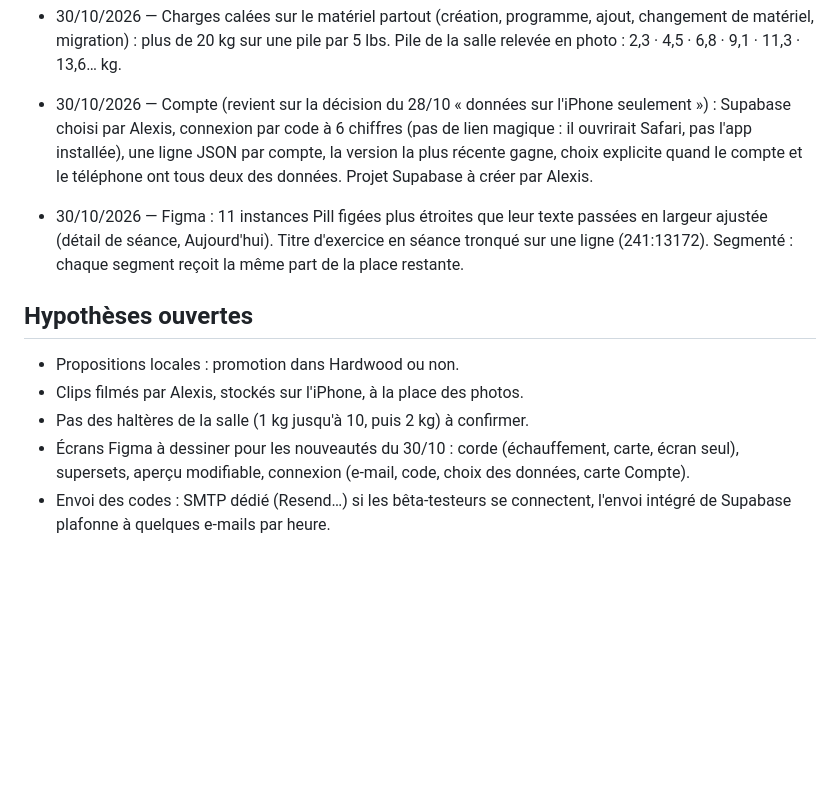
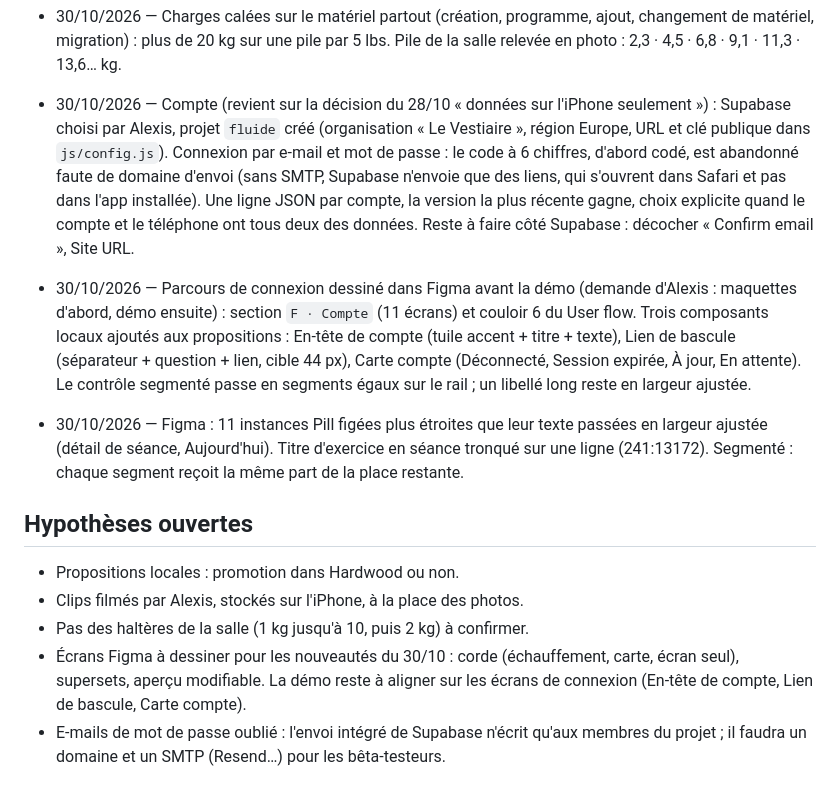
Before and after one commit to alexisdesplas/fluide, a Markdown page: memoire.md, the part around the change. GitHub-like rendering; blank space fills up the shorter version.

Commit message:
Mémoire : projet Supabase créé, connexion par mot de passe, parcours de connexion dessiné dans Figma
Co-Authored-By: Claude Fable 5.1 <noreply@anthropic.com>

```diff
--- a/memoire.md
+++ b/memoire.md
@@ -51,12 +51,13 @@ App perso de musculation (PWA iPhone) pilotée par le **Système Fluide** (skill
 - 30/10/2026 — Supersets / trisets : « Lier » entre deux exercices (séance type, aperçu du programme, séance en cours), 3 au plus, sans repos entre eux, repos du dernier après le tour. Le programme propose un enchaînement Classique / Supersets / Trisets (muscles opposés d'abord, premier gros exercice seul).
 - 30/10/2026 — « Customiser les séances » = l'aperçu du programme (Séances › Programme) : chaque séance générée s'ouvre et se modifie avant « Utiliser ce programme ». Ajouté aussi : changer d'exercice dans une séance type, modifier la séance en cours (séries, ordre, retrait) avec report optionnel dans la séance type en fin de séance, supprimer une séance lancée par erreur (fin de séance et bilan), recherche dans « Machine prise ? ».
 - 30/10/2026 — Charges calées sur le matériel partout (création, programme, ajout, changement de matériel, migration) : plus de 20 kg sur une pile par 5 lbs. Pile de la salle relevée en photo : 2,3 · 4,5 · 6,8 · 9,1 · 11,3 · 13,6… kg.
-- 30/10/2026 — Compte (revient sur la décision du 28/10 « données sur l'iPhone seulement ») : Supabase choisi par Alexis, connexion par code à 6 chiffres (pas de lien magique : il ouvrirait Safari, pas l'app installée), une ligne JSON par compte, la version la plus récente gagne, choix explicite quand le compte et le téléphone ont tous deux des données. Projet Supabase à créer par Alexis.
+- 30/10/2026 — Compte (revient sur la décision du 28/10 « données sur l'iPhone seulement ») : Supabase choisi par Alexis, projet `fluide` créé (organisation « Le Vestiaire », région Europe, URL et clé publique dans `js/config.js`). Connexion par e-mail et mot de passe : le code à 6 chiffres, d'abord codé, est abandonné faute de domaine d'envoi (sans SMTP, Supabase n'envoie que des liens, qui s'ouvrent dans Safari et pas dans l'app installée). Une ligne JSON par compte, la version la plus récente gagne, choix explicite quand le compte et le téléphone ont tous deux des données. Reste à faire côté Supabase : décocher « Confirm email », Site URL.
+- 30/10/2026 — Parcours de connexion dessiné dans Figma avant la démo (demande d'Alexis : maquettes d'abord, démo ensuite) : section `F · Compte` (11 écrans) et couloir 6 du User flow. Trois composants locaux ajoutés aux propositions : En-tête de compte (tuile accent + titre + texte), Lien de bascule (séparateur + question + lien, cible 44 px), Carte compte (Déconnecté, Session expirée, À jour, En attente). Le contrôle segmenté passe en segments égaux sur le rail ; un libellé long reste en largeur ajustée.
 - 30/10/2026 — Figma : 11 instances Pill figées plus étroites que leur texte passées en largeur ajustée (détail de séance, Aujourd'hui). Titre d'exercice en séance tronqué sur une ligne (241:13172). Segmenté : chaque segment reçoit la même part de la place restante.
 
 ## Hypothèses ouvertes
 - Propositions locales : promotion dans Hardwood ou non.
 - Clips filmés par Alexis, stockés sur l'iPhone, à la place des photos.
 - Pas des haltères de la salle (1 kg jusqu'à 10, puis 2 kg) à confirmer.
-- Écrans Figma à dessiner pour les nouveautés du 30/10 : corde (échauffement, carte, écran seul), supersets, aperçu modifiable, connexion (e-mail, code, choix des données, carte Compte).
-- Envoi des codes : SMTP dédié (Resend…) si les bêta-testeurs se connectent, l'envoi intégré de Supabase plafonne à quelques e-mails par heure.
+- Écrans Figma à dessiner pour les nouveautés du 30/10 : corde (échauffement, carte, écran seul), supersets, aperçu modifiable. La démo reste à aligner sur les écrans de connexion (En-tête de compte, Lien de bascule, Carte compte).
+- E-mails de mot de passe oublié : l'envoi intégré de Supabase n'écrit qu'aux membres du projet ; il faudra un domaine et un SMTP (Resend…) pour les bêta-testeurs.
```
